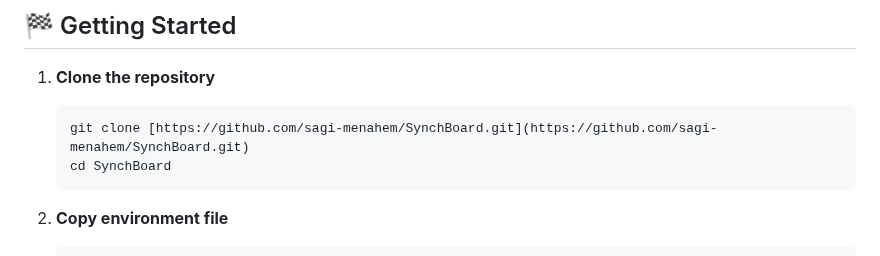
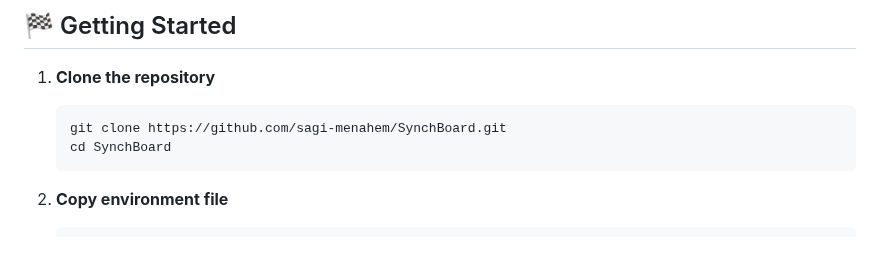
Before and after one commit to sagi-menahem/SynchBoard, a Markdown page: README.md, the part around the change. Drawn GitHub-style.

Commit message:
docs: fix clone command link format in README

````diff
--- a/README.md
+++ b/README.md
@@ -63,7 +63,7 @@
 
 1.  **Clone the repository**
     ```bash
-    git clone [https://github.com/sagi-menahem/SynchBoard.git](https://github.com/sagi-menahem/SynchBoard.git)
+    git clone https://github.com/sagi-menahem/SynchBoard.git
     cd SynchBoard
     ```
 
````
